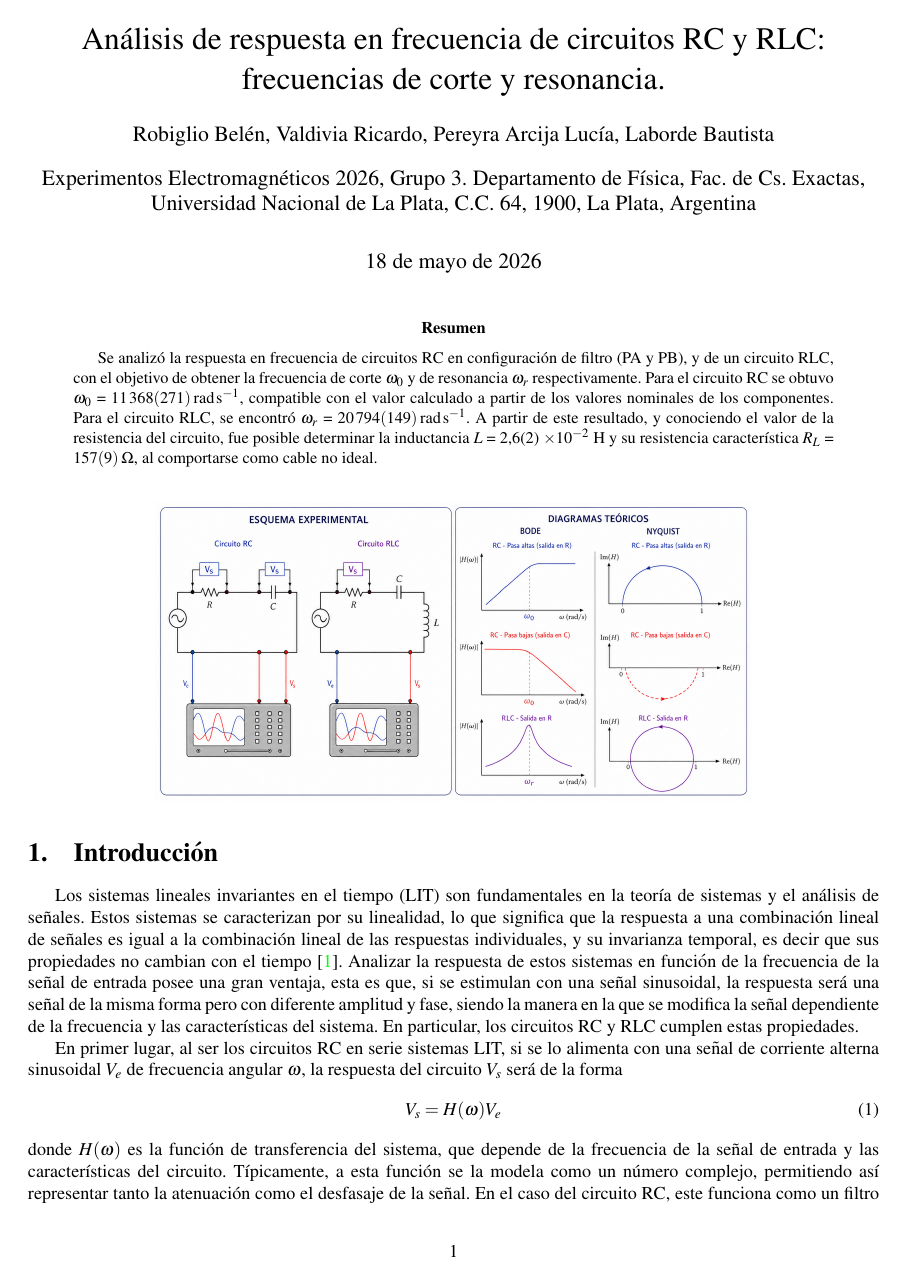
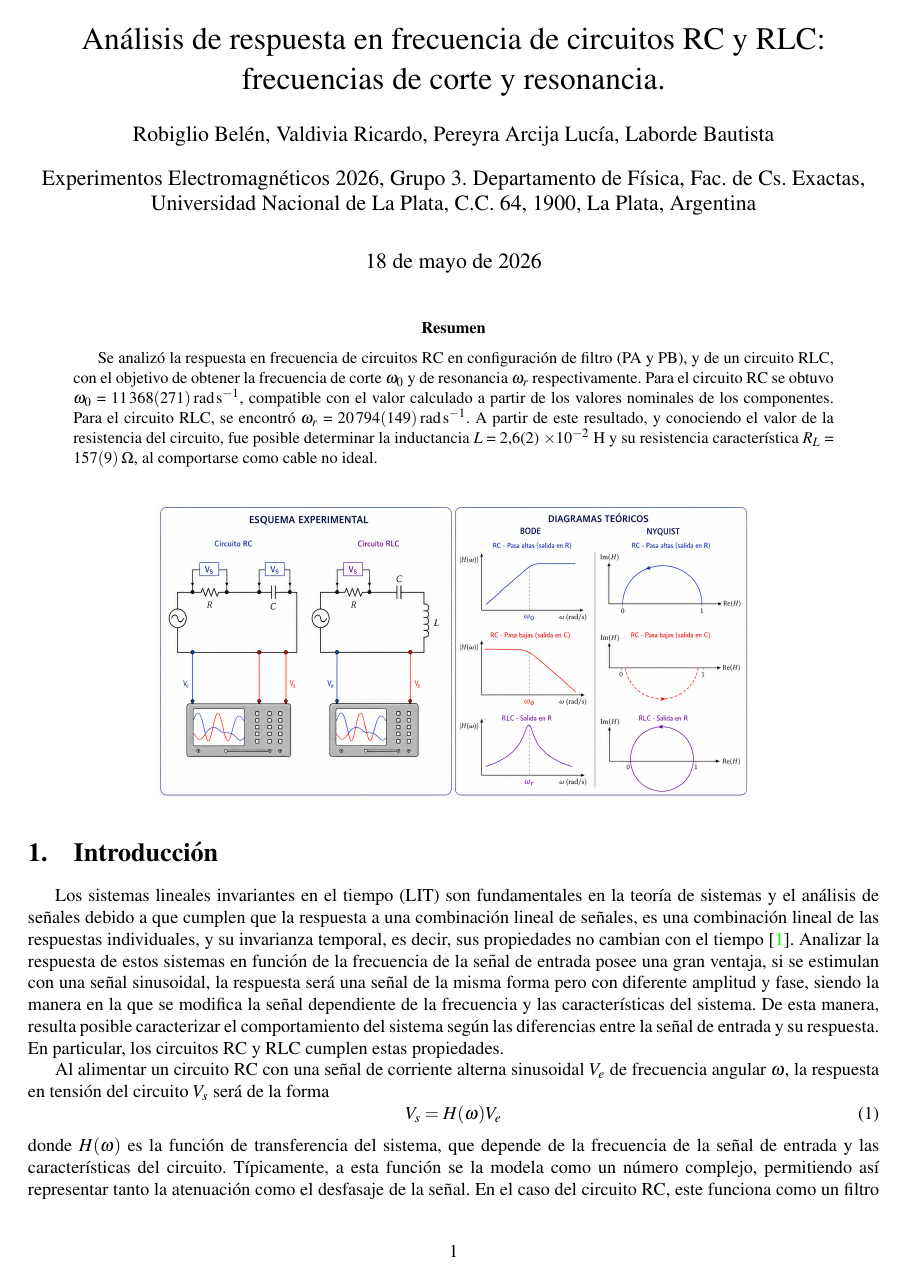
Before and after one commit to ValdRichard/Exp-Electromagneticos, a LaTeX paper (Experimento I, Circuito RC - RLC/Informe/1main.tex, which reads Experimento I, Circuito RC - RLC/Informe/2Introducción.tex): page 1 of 7. Compiled offline with pdfLaTeX.

Commit message:
correcciones finales intro

```diff
--- a/Experimento I, Circuito RC - RLC/Informe/2Introducción.tex
+++ b/Experimento I, Circuito RC - RLC/Informe/2Introducción.tex
@@ -1,12 +1,12 @@
 \section{Introducción}
-    Los sistemas lineales invariantes en el tiempo (LIT) son fundamentales en la teoría de sistemas y el análisis de señales. Estos sistemas se caracterizan por su linealidad, lo que significa que la respuesta a una combinación lineal de señales es igual a la combinación lineal de las respuestas individuales, y su invarianza temporal, es decir que sus propiedades no cambian con el tiempo \cite{sistemasLIT}. Analizar la respuesta de estos sistemas en función de la frecuencia de la señal de entrada posee una gran ventaja, esta es que, si se estimulan con una señal sinusoidal, la respuesta será una señal de la misma forma pero con diferente amplitud y fase, siendo la manera en la que se modifica la señal dependiente de la frecuencia y las características del sistema. En particular, los circuitos RC y RLC cumplen estas propiedades.
+    Los sistemas lineales invariantes en el tiempo (LIT) son fundamentales en la teoría de sistemas y el análisis de señales debido a que cumplen que la respuesta a una combinación lineal de señales, es una combinación lineal de las respuestas individuales, y su invarianza temporal, es decir, sus propiedades no cambian con el tiempo \cite{sistemasLIT}. Analizar la respuesta de estos sistemas en función de la frecuencia de la señal de entrada posee una gran ventaja, si se estimulan con una señal sinusoidal, la respuesta será una señal de la misma forma pero con diferente amplitud y fase, siendo la manera en la que se modifica la señal dependiente de la frecuencia y las características del sistema. De esta manera, resulta posible caracterizar el comportamiento del sistema según las diferencias entre la señal de entrada y su respuesta. En particular, los circuitos RC y RLC cumplen estas propiedades.
 
-    En primer lugar, al ser los circuitos RC en serie sistemas LIT, si se lo alimenta con una señal de corriente alterna sinusoidal \(V_e\) de frecuencia angular \(\omega\), la respuesta del circuito \(V_s\) será de la forma
+    Al alimentar un circuito RC con una señal de corriente alterna sinusoidal \(V_e\) de frecuencia angular \(\omega\), la respuesta en tensión del circuito \(V_s\) será de la forma
     \begin{equation}
         V_s = H(\omega) V_e
         \label{cociente}
     \end{equation}
-    donde \(H(\omega)\) es la función de transferencia del sistema, que depende de la frecuencia de la señal de entrada y las características del circuito. Típicamente, a esta función se la modela como un número complejo, permitiendo así representar tanto la atenuación como el desfasaje de la señal. En el caso del circuito RC, este funciona como un filtro de frecuencias bajas visto desde la resistencia (filtro pasa altos) y como un filtro de frecuencias altas visto desde el capacitor (filtro pasa bajos), lo que implica que la expresión de la función de transferencia será diferente dependiendo de donde se mida la señal de salida. Si se mide la tensión de salida en la resistencia, el módulo de \(H(\omega)\) tendra la forma \cite{oppenheim1997signals}
+    donde \(H(\omega)\) es la función de transferencia del sistema, que depende de la frecuencia de la señal de entrada y las características del circuito. Típicamente, a esta función se la modela como un número complejo, permitiendo así representar tanto la atenuación como el desfasaje de la señal. En el caso del circuito RC, este funciona como un filtro de frecuencias bajas visto desde la resistencia (filtro pasa altos) y como un filtro de frecuencias altas visto desde el capacitor (filtro pasa bajos), lo que implica que la expresión de la función de transferencia será diferente dependiendo de donde se mida la señal de salida. Al medir la tensión de salida en la resistencia, el módulo de \(H(\omega)\) tendra la forma \cite{oppenheim1997signals}
     \begin{equation}
         |H(\omega)| = \frac{\omega \tau}{\sqrt{1 + (\omega \tau)^2}}
      \label{PA}
```
Also changed, not shown: Experimento I, Circuito RC - RLC/Informe/2Introducción.tex (4 more changed lines).
